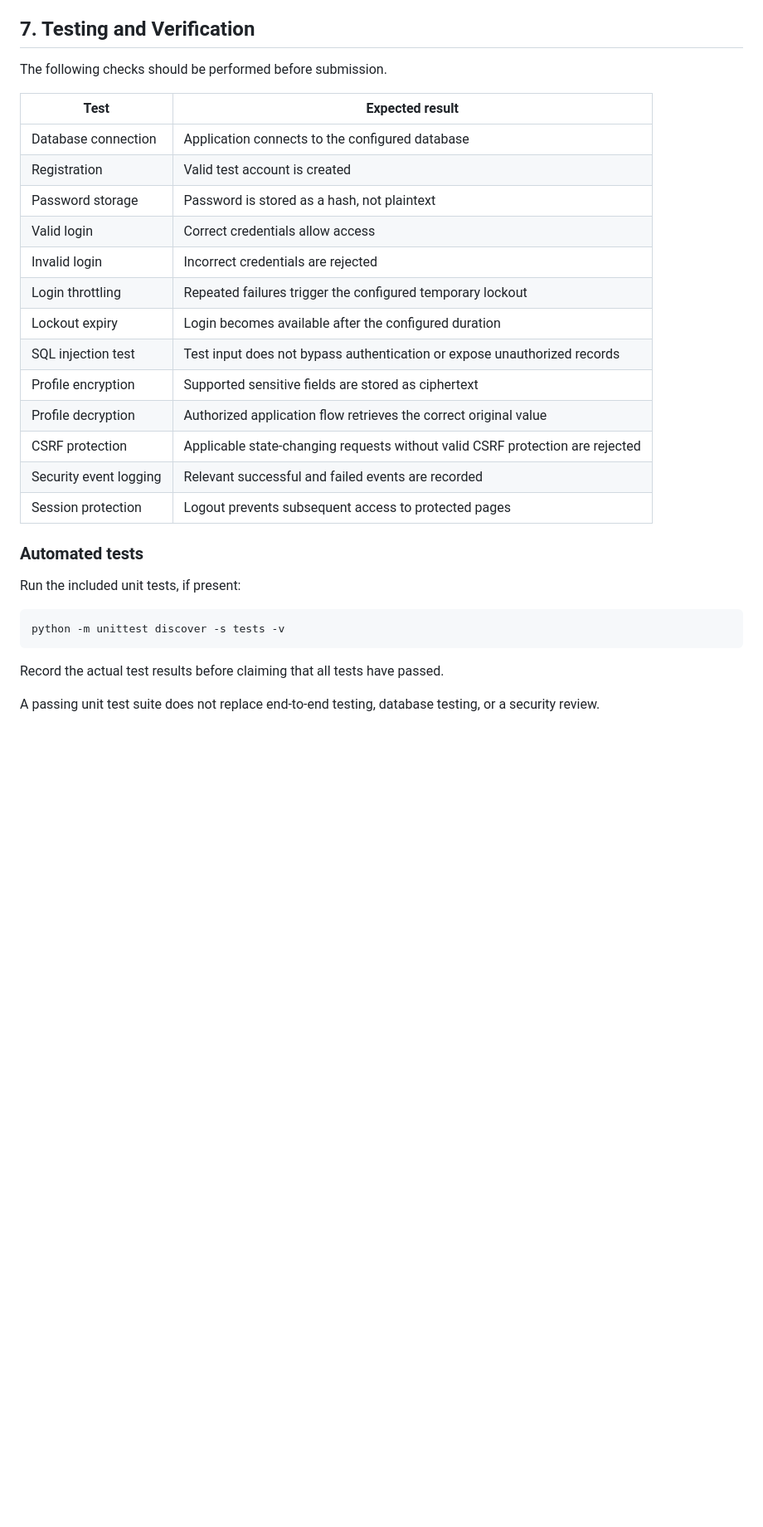
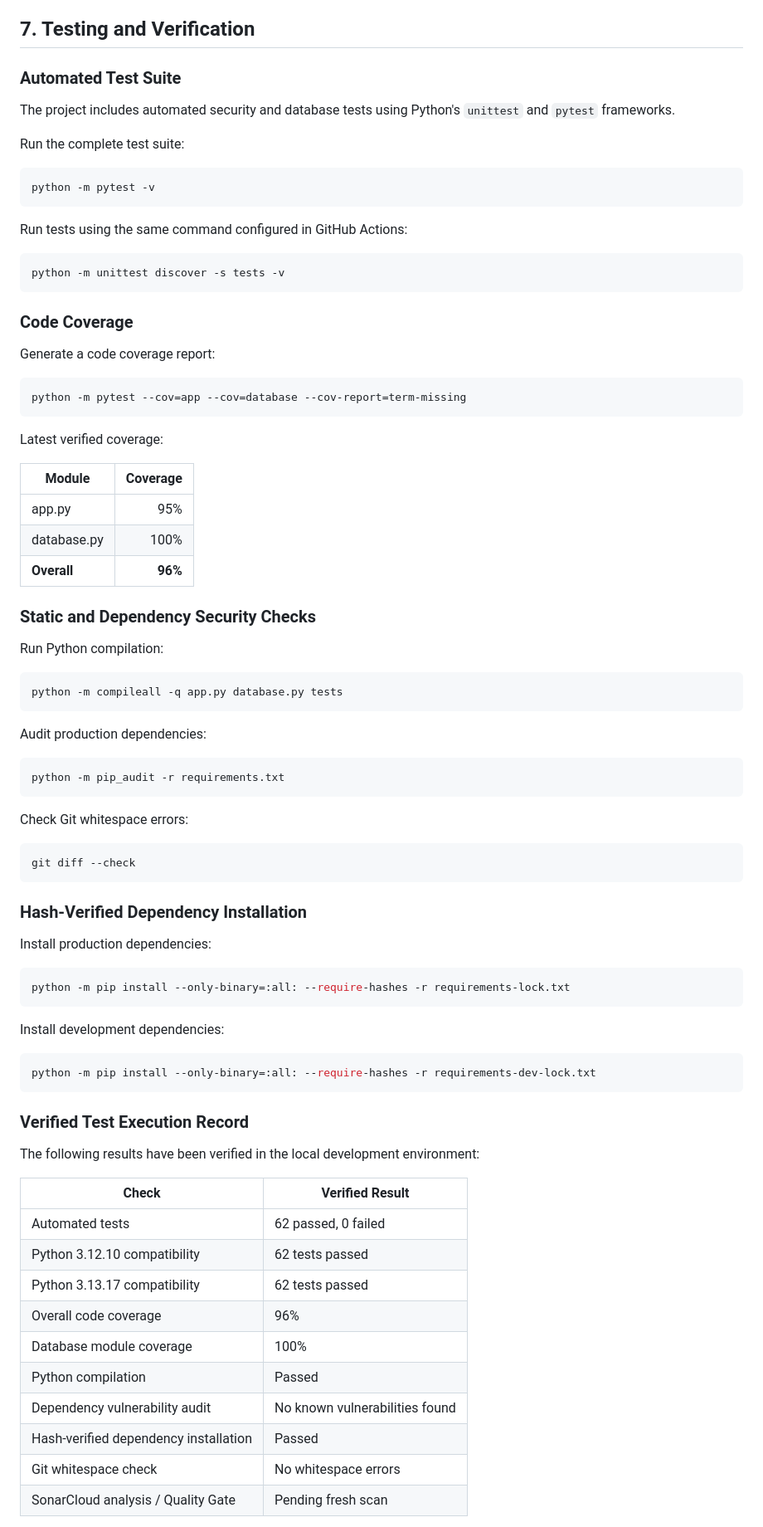
Before and after one commit to sumitsaxena2716-sys/CodeAlpha-SQL-Security, a Markdown page: README.md, the part around one of its changes. Shown at 83% size. Drawn GitHub-style; blank space fills up the shorter version.

Commit message:
docs: update project documentation and audit notes

````diff
--- a/README.md
+++ b/README.md
@@ -197,32 +196,86 @@ Use dummy accounts and test data during demonstrations.
 
 ## 7. Testing and Verification
 
-The following checks should be performed before submission.
+### Automated Test Suite
 
-| Test | Expected result |
-|---|---|
-| Database connection | Application connects to the configured database |
-| Registration | Valid test account is created |
-| Password storage | Password is stored as a hash, not plaintext |
-| Valid login | Correct credentials allow access |
-| Invalid login | Incorrect credentials are rejected |
-| Login throttling | Repeated failures trigger the configured temporary lockout |
-| Lockout expiry | Login becomes available after the configured duration |
-| SQL injection test | Test input does not bypass authentication or expose unauthorized records |
-| Profile encryption | Supported sensitive fields are stored as ciphertext |
-| Profile decryption | Authorized application flow retrieves the correct original value |
-| CSRF protection | Applicable state-changing requests without valid CSRF protection are rejected |
-| Security event logging | Relevant successful and failed events are recorded |
-| Session protection | Logout prevents subsequent access to protected pages |
+The project includes automated security and database tests using Python's `unittest` and `pytest` frameworks.
 
-### Automated tests
+Run the complete test suite:
 
-Run the included unit tests, if present:
+```powershell
+python -m pytest -v
+```
+
+Run tests using the same command configured in GitHub Actions:
 
 ```powershell
 python -m unittest discover -s tests -v
 ```
 
-Record the actual test results before claiming that all tests have passed.
+### Code Coverage
 
-A passing unit test suite does not replace end-to-end testing, database testing, or a security review.
+Generate a code coverage report:
+
+```powershell
+python -m pytest --cov=app --cov=database --cov-report=term-missing
+```
+
+Latest verified coverage:
+
+| Module | Coverage |
+|---|---:|
+| app.py | 95% |
+| database.py | 100% |
+| **Overall** | **96%** |
+
+### Static and Dependency Security Checks
+
+Run Python compilation:
+
+```powershell
+python -m compileall -q app.py database.py tests
+```
+
+Audit production dependencies:
+
+```powershell
+python -m pip_audit -r requirements.txt
+```
+
+Check Git whitespace errors:
+
+```powershell
+git diff --check
+```
+
+### Hash-Verified Dependency Installation
+
+Install production dependencies:
+
+```powershell
+python -m pip install --only-binary=:all: --require-hashes -r requirements-lock.txt
+```
+
+Install development dependencies:
+
+```powershell
+python -m pip install --only-binary=:all: --require-hashes -r requirements-dev-lock.txt
+```
+
+### Verified Test Execution Record
+
+The following results have been verified in the local development environment:
+
+| Check | Verified Result |
+|---|---|
+| Automated tests | 62 passed, 0 failed |
+| Python 3.12.10 compatibility | 62 tests passed |
+| Python 3.13.17 compatibility | 62 tests passed |
+| Overall code coverage | 96% |
+| Database module coverage | 100% |
+| Python compilation | Passed |
+| Dependency vulnerability audit | No known vulnerabilities found |
+| Hash-verified dependency installation | Passed |
+| Git whitespace check | No whitespace errors |
+| SonarCloud analysis / Quality Gate | Pending fresh scan |
+
````
Also changed, not shown: other parts of README.md (+29 -18 lines), SONARCLOUD_FIX_NOTES.md (added, +99 -0 lines).
